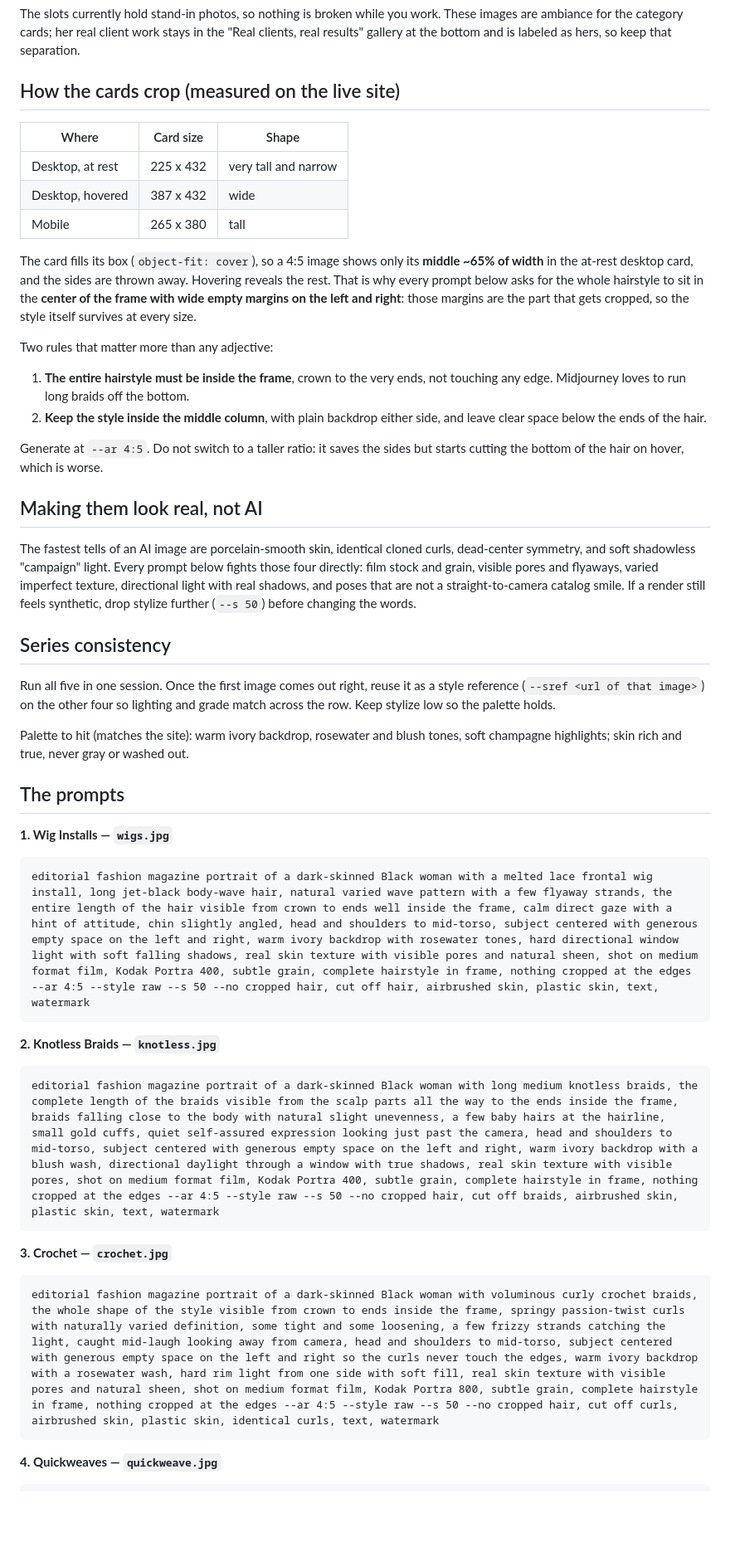
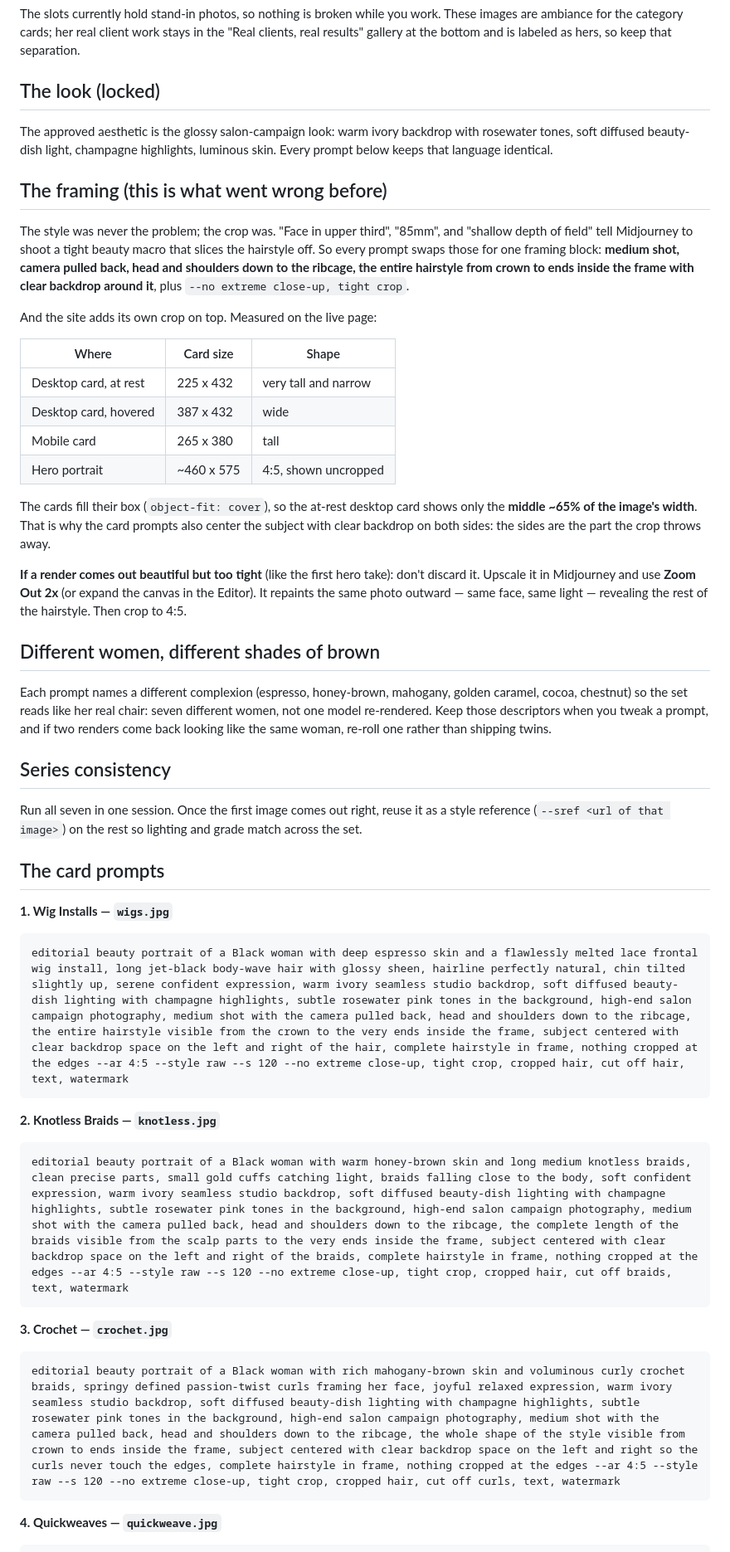
Before and after one commit to Sittingprettyrashae/sitting-pretty, a Markdown page: MIDJOURNEY-PROMPTS.md, the part around one of its changes. Shown at 83% size. Rendered like a GitHub page; blank space fills up the shorter version.

Commit message:
Prompt kit: approved glossy look, pulled-back framing, varied skin tones
The tight-crop renders came from 'face in upper third / 85mm / shallow depth
of field', not from the style, so the approved salon-campaign language stays
word for word and only the camera moves back: medium shot to the ribcage,
whole hairstyle inside the frame, --no extreme close-up. Each of the seven
prompts now names a different shade of brown so the set looks like her real
clientele, and the kit documents Midjourney Zoom Out as the rescue for a
beautiful-but-tight render.

Co-Authored-By: Claude Fable 5 <noreply@anthropic.com>

````diff
--- a/MIDJOURNEY-PROMPTS.md
+++ b/MIDJOURNEY-PROMPTS.md
@@ -19,64 +19,69 @@ These images are ambiance for the category cards; her real client work stays in
 the "Real clients, real results" gallery at the bottom and is labeled as hers,
 so keep that separation.
 
-## How the cards crop (measured on the live site)
+## The look (locked)
+
+The approved aesthetic is the glossy salon-campaign look: warm ivory backdrop
+with rosewater tones, soft diffused beauty-dish light, champagne highlights,
+luminous skin. Every prompt below keeps that language identical.
+
+## The framing (this is what went wrong before)
+
+The style was never the problem; the crop was. "Face in upper third",
+"85mm", and "shallow depth of field" tell Midjourney to shoot a tight beauty
+macro that slices the hairstyle off. So every prompt swaps those for one
+framing block: **medium shot, camera pulled back, head and shoulders down to
+the ribcage, the entire hairstyle from crown to ends inside the frame with
+clear backdrop around it**, plus `--no extreme close-up, tight crop`.
+
+And the site adds its own crop on top. Measured on the live page:
 
 | Where | Card size | Shape |
 |---|---|---|
-| Desktop, at rest | 225 x 432 | very tall and narrow |
-| Desktop, hovered | 387 x 432 | wide |
-| Mobile | 265 x 380 | tall |
+| Desktop card, at rest | 225 x 432 | very tall and narrow |
+| Desktop card, hovered | 387 x 432 | wide |
+| Mobile card | 265 x 380 | tall |
+| Hero portrait | ~460 x 575 | 4:5, shown uncropped |
 
-The card fills its box (`object-fit: cover`), so a 4:5 image shows only its
-**middle ~65% of width** in the at-rest desktop card, and the sides are thrown
-away. Hovering reveals the rest. That is why every prompt below asks for the
-whole hairstyle to sit in the **center of the frame with wide empty margins on
-the left and right**: those margins are the part that gets cropped, so the
-style itself survives at every size.
+The cards fill their box (`object-fit: cover`), so the at-rest desktop card
+shows only the **middle ~65% of the image's width**. That is why the card
+prompts also center the subject with clear backdrop on both sides: the sides
+are the part the crop throws away.
 
-Two rules that matter more than any adjective:
+**If a render comes out beautiful but too tight** (like the first hero take):
+don't discard it. Upscale it in Midjourney and use **Zoom Out 2x** (or expand
+the canvas in the Editor). It repaints the same photo outward — same face,
+same light — revealing the rest of the hairstyle. Then crop to 4:5.
 
-1. **The entire hairstyle must be inside the frame**, crown to the very ends,
-   not touching any edge. Midjourney loves to run long braids off the bottom.
-2. **Keep the style inside the middle column**, with plain backdrop either
-   side, and leave clear space below the ends of the hair.
+## Different women, different shades of brown
 
-Generate at `--ar 4:5`. Do not switch to a taller ratio: it saves the sides but
-starts cutting the bottom of the hair on hover, which is worse.
-
-## Making them look real, not AI
-
-The fastest tells of an AI image are porcelain-smooth skin, identical cloned
-curls, dead-center symmetry, and soft shadowless "campaign" light. Every
-prompt below fights those four directly: film stock and grain, visible pores
-and flyaways, varied imperfect texture, directional light with real shadows,
-and poses that are not a straight-to-camera catalog smile. If a render still
-feels synthetic, drop stylize further (`--s 50`) before changing the words.
+Each prompt names a different complexion (espresso, honey-brown, mahogany,
+golden caramel, cocoa, chestnut) so the set reads like her real chair: seven
+different women, not one model re-rendered. Keep those descriptors when you
+tweak a prompt, and if two renders come back looking like the same woman,
+re-roll one rather than shipping twins.
 
 ## Series consistency
 
-Run all five in one session. Once the first image comes out right, reuse it as
-a style reference (`--sref <url of that image>`) on the other four so lighting
-and grade match across the row. Keep stylize low so the palette holds.
+Run all seven in one session. Once the first image comes out right, reuse it
+as a style reference (`--sref <url of that image>`) on the rest so lighting
+and grade match across the set.
 
-Palette to hit (matches the site): warm ivory backdrop, rosewater and blush
-tones, soft champagne highlights; skin rich and true, never gray or washed out.
-
-## The prompts
+## The card prompts
 
 **1. Wig Installs — `wigs.jpg`**
 ```
-editorial fashion magazine portrait of a dark-skinned Black woman with a melted lace frontal wig install, long jet-black body-wave hair, natural varied wave pattern with a few flyaway strands, the entire length of the hair visible from crown to ends well inside the frame, calm direct gaze with a hint of attitude, chin slightly angled, head and shoulders to mid-torso, subject centered with generous empty space on the left and right, warm ivory backdrop with rosewater tones, hard directional window light with soft falling shadows, real skin texture with visible pores and natural sheen, shot on medium format film, Kodak Portra 400, subtle grain, complete hairstyle in frame, nothing cropped at the edges --ar 4:5 --style raw --s 50 --no cropped hair, cut off hair, airbrushed skin, plastic skin, text, watermark
+editorial beauty portrait of a Black woman with deep espresso skin and a flawlessly melted lace frontal wig install, long jet-black body-wave hair with glossy sheen, hairline perfectly natural, chin tilted slightly up, serene confident expression, warm ivory seamless studio backdrop, soft diffused beauty-dish lighting with champagne highlights, subtle rosewater pink tones in the background, high-end salon campaign photography, medium shot with the camera pulled back, head and shoulders down to the ribcage, the entire hairstyle visible from the crown to the very ends inside the frame, subject centered with clear backdrop space on the left and right of the hair, complete hairstyle in frame, nothing cropped at the edges --ar 4:5 --style raw --s 120 --no extreme close-up, tight crop, cropped hair, cut off hair, text, watermark
 ```
 
 **2. Knotless Braids — `knotless.jpg`**
 ```
-editorial fashion magazine portrait of a dark-skinned Black woman with long medium knotless braids, the complete length of the braids visible from the scalp parts all the way to the ends inside the frame, braids falling close to the body with natural slight unevenness, a few baby hairs at the hairline, small gold cuffs, quiet self-assured expression looking just past the camera, head and shoulders to mid-torso, subject centered with generous empty space on the left and right, warm ivory backdrop with a blush wash, directional daylight through a window with true shadows, real skin texture with visible pores, shot on medium format film, Kodak Portra 400, subtle grain, complete hairstyle in frame, nothing cropped at the edges --ar 4:5 --style raw --s 50 --no cropped hair, cut off braids, airbrushed skin, plastic skin, text, watermark
+editorial beauty portrait of a Black woman with warm honey-brown skin and long medium knotless braids, clean precise parts, small gold cuffs catching light, braids falling close to the body, soft confident expression, warm ivory seamless studio backdrop, soft diffused beauty-dish lighting with champagne highlights, subtle rosewater pink tones in the background, high-end salon campaign photography, medium shot with the camera pulled back, head and shoulders down to the ribcage, the complete length of the braids visible from the scalp parts to the very ends inside the frame, subject centered with clear backdrop space on the left and right of the braids, complete hairstyle in frame, nothing cropped at the edges --ar 4:5 --style raw --s 120 --no extreme close-up, tight crop, cropped hair, cut off braids, text, watermark
 ```
 
 **3. Crochet — `crochet.jpg`**
 ```
-editorial fashion magazine portrait of a dark-skinned Black woman with voluminous curly crochet braids, the whole shape of the style visible from crown to ends inside the frame, springy passion-twist curls with naturally varied definition, some tight and some loosening, a few frizzy strands catching the light, caught mid-laugh looking away from camera, head and shoulders to mid-torso, subject centered with generous empty space on the left and right so the curls never touch the edges, warm ivory backdrop with a rosewater wash, hard rim light from one side with soft fill, real skin texture with visible pores and natural sheen, shot on medium format film, Kodak Portra 800, subtle grain, complete hairstyle in frame, nothing cropped at the edges --ar 4:5 --style raw --s 50 --no cropped hair, cut off curls, airbrushed skin, plastic skin, identical curls, text, watermark
+editorial beauty portrait of a Black woman with rich mahogany-brown skin and voluminous curly crochet braids, springy defined passion-twist curls framing her face, joyful relaxed expression, warm ivory seamless studio backdrop, soft diffused beauty-dish lighting with champagne highlights, subtle rosewater pink tones in the background, high-end salon campaign photography, medium shot with the camera pulled back, head and shoulders down to the ribcage, the whole shape of the style visible from crown to ends inside the frame, subject centered with clear backdrop space on the left and right so the curls never touch the edges, complete hairstyle in frame, nothing cropped at the edges --ar 4:5 --style raw --s 120 --no extreme close-up, tight crop, cropped hair, cut off curls, text, watermark
 ```
 
 **4. Quickweaves — `quickweave.jpg`**
````
Also changed, not shown: other parts of MIDJOURNEY-PROMPTS.md (+17 -28 lines).
